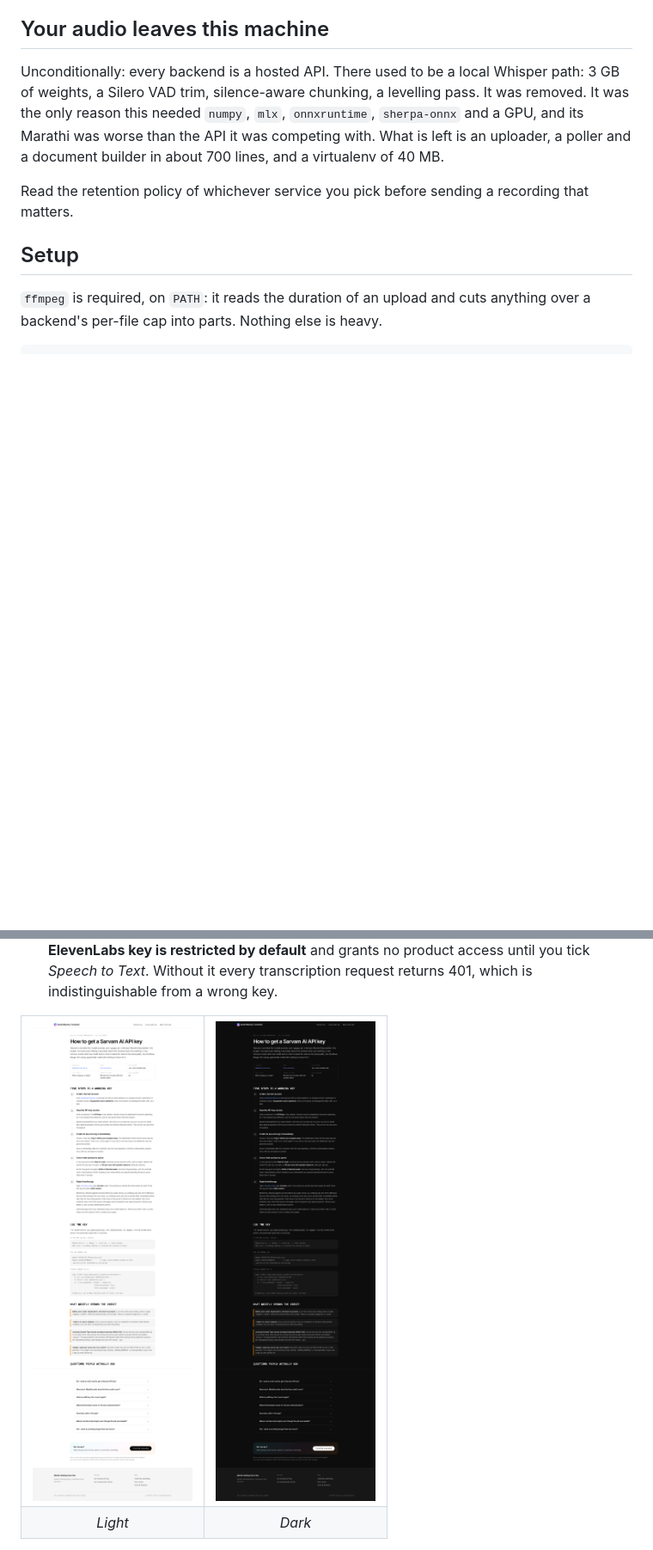
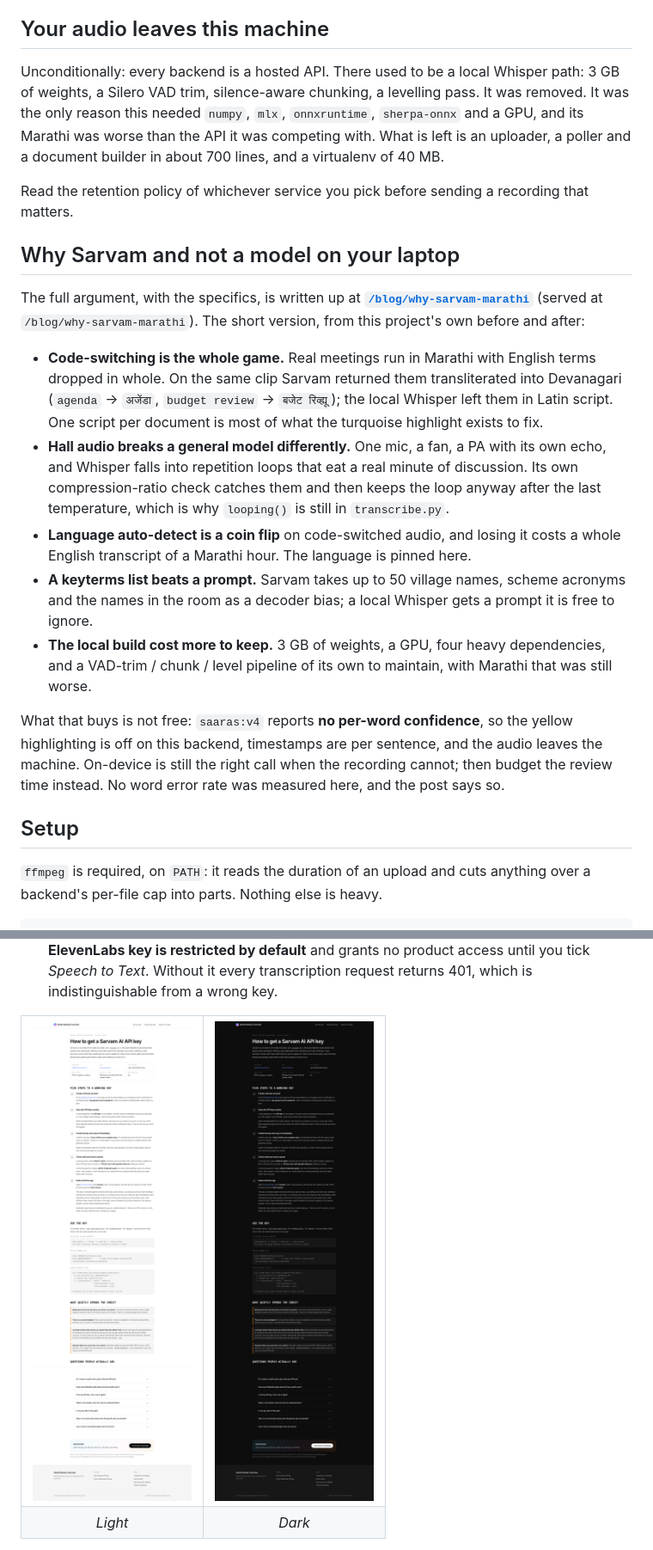
Before and after one commit to ShantanuTaro/MarathiMeetingTranscriber, a Markdown page: README.md, 2 parts joined by grey strips. Shown at 86% size. GitHub-like rendering; pictures changed too: docs/guide-dark.png, docs/guide-light.png; blank space fills up the shorter version.

```diff
--- a/README.md
+++ b/README.md
@@ -76,6 +76,37 @@ and a virtualenv of 40 MB.
 
 Read the retention policy of whichever service you pick before sending a recording
 that matters.
+
+## Why Sarvam and not a model on your laptop
+
+The full argument, with the specifics, is written up at
+**[`/blog/why-sarvam-marathi`](static/blog-why-sarvam-marathi.html)** (served at
+`/blog/why-sarvam-marathi`). The short version, from this project's own before and
+after:
+
+- **Code-switching is the whole game.** Real meetings run in Marathi with English
+  terms dropped in whole. On the same clip Sarvam returned them transliterated into
+  Devanagari (`agenda` &rarr; `अजेंडा`, `budget review` &rarr; `बजेट रिव्ह्यू`); the
+  local Whisper left them in Latin script. One script per document is most of what
+  the turquoise highlight exists to fix.
+- **Hall audio breaks a general model differently.** One mic, a fan, a PA with its own
+  echo, and Whisper falls into repetition loops that eat a real minute of discussion.
+  Its own compression-ratio check catches them and then keeps the loop anyway after
+  the last temperature, which is why `looping()` is still in `transcribe.py`.
+- **Language auto-detect is a coin flip** on code-switched audio, and losing it costs
+  a whole English transcript of a Marathi hour. The language is pinned here.
+- **A keyterms list beats a prompt.** Sarvam takes up to 50 village names, scheme
+  acronyms and the names in the room as a decoder bias; a local Whisper gets a prompt
+  it is free to ignore.
+- **The local build cost more to keep.** 3 GB of weights, a GPU, four heavy
+  dependencies, and a VAD-trim / chunk / level pipeline of its own to maintain, with
+  Marathi that was still worse.
+
+What that buys is not free: `saaras:v4` reports **no per-word confidence**, so the
+yellow highlighting is off on this backend, timestamps are per sentence, and the audio
+leaves the machine. On-device is still the right call when the recording cannot; then
+budget the review time instead. No word error rate was measured here, and the post
+says so.
 
 ## Setup
 
```
Also changed, not shown: other parts of README.md (+7 -2 lines), docs/portal-dark.png, docs/portal-light.png, docs/session-dark.png, docs/session-light.png, 10 other files.
